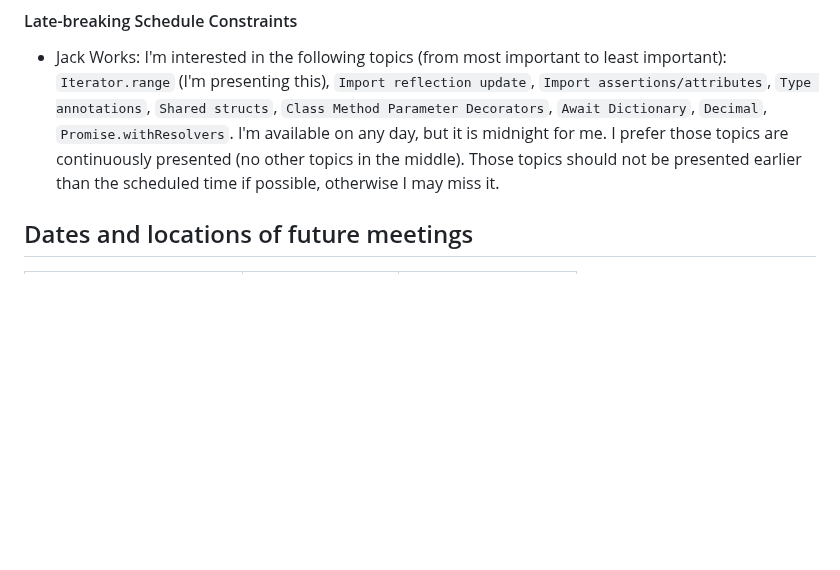
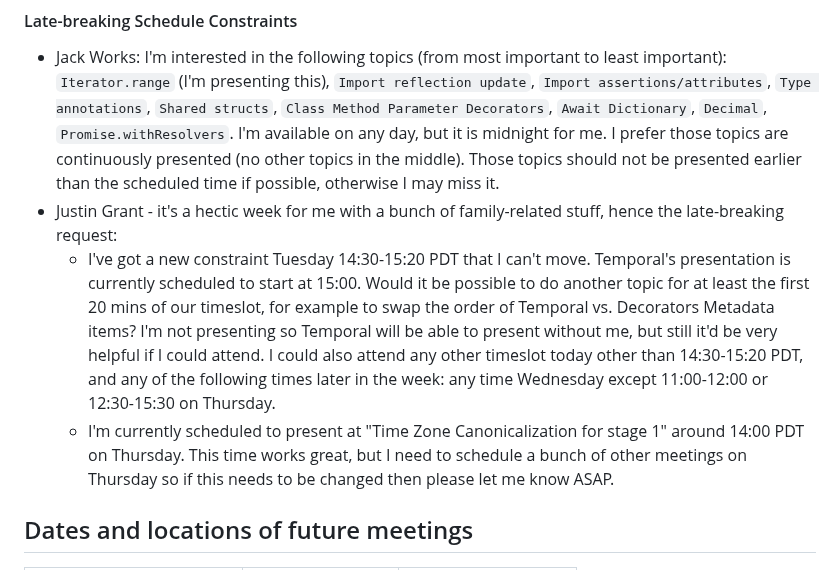
Before and after one commit to tc39/agendas, a Markdown page: 2023/03.md, the part around the change. Rendered like a GitHub page; blank space fills up the shorter version.

Commit message:
Temporal schedule constraint: 14:30-15:20 today

```diff
--- a/2023/03.md
+++ b/2023/03.md
@@ -148,7 +148,9 @@ _Schedule constraints should be supplied here **48 hours** before the meeting be
 
 <!-- Constraints supplied less than 48 hours before the meeting should go here -->
 - Jack Works: I'm interested in the following topics (from most important to least important): `Iterator.range` (I'm presenting this), `Import reflection update`, `Import assertions/attributes`, `Type annotations`, `Shared structs`, `Class Method Parameter Decorators`, `Await Dictionary`, `Decimal`, `Promise.withResolvers`. I'm available on any day, but it is midnight for me. I prefer those topics are continuously presented (no other topics in the middle). Those topics should not be presented earlier than the scheduled time if possible, otherwise I may miss it.
-
+- Justin Grant - it's a hectic week for me with a bunch of family-related stuff, hence the late-breaking request:
+  - I've got a new constraint Tuesday 14:30-15:20 PDT that I can't move. Temporal's presentation is currently scheduled to start at 15:00. Would it be possible to do another topic for at least the first 20 mins of our timeslot, for example to swap the order of Temporal vs. Decorators Metadata items? I'm not presenting so Temporal will be able to present without me, but still it'd be very helpful if I could attend. I could also attend any other timeslot today other than 14:30-15:20 PDT, and any of the following times later in the week: any time Wednesday except 11:00-12:00 or 12:30-15:30 on Thursday.
+  - I'm currently scheduled to present at "Time Zone Canonicalization for stage 1" around 14:00 PDT on Thursday. This time works great, but I need to schedule a bunch of other meetings on Thursday so if this needs to be changed then please let me know ASAP.
 
 ## Dates and locations of future meetings
 
```
